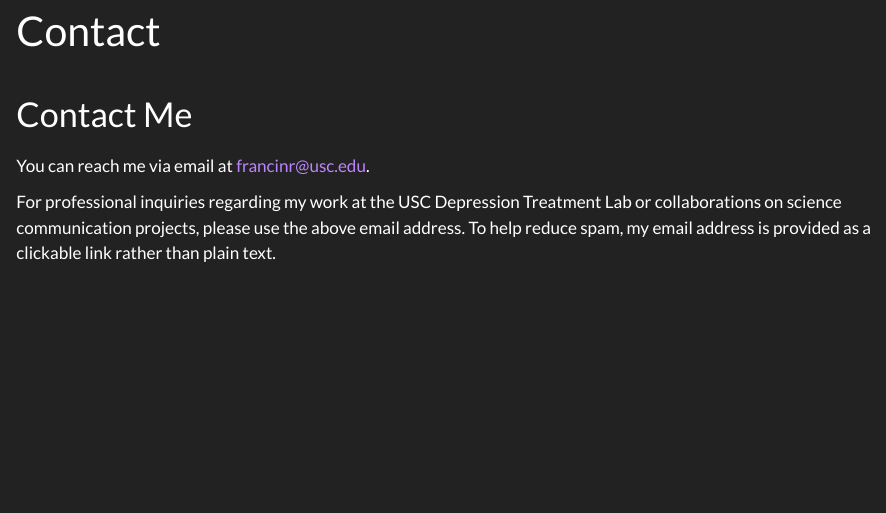
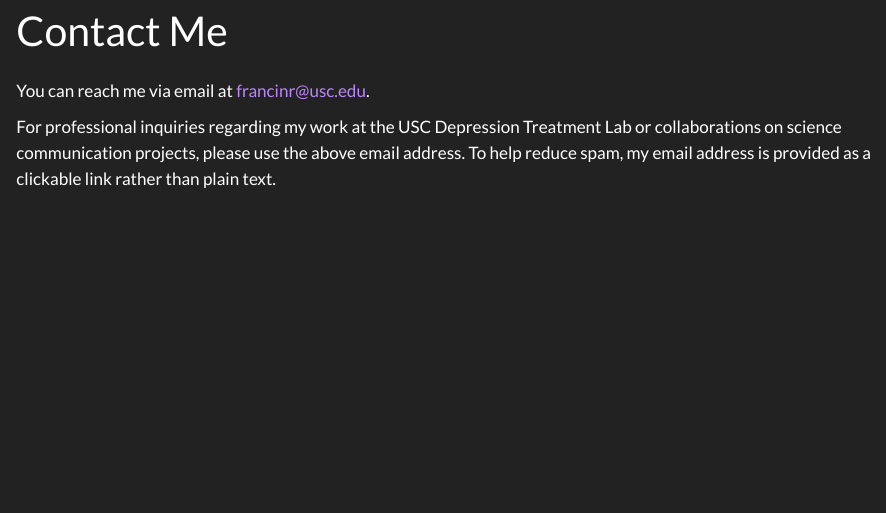
Before and after one commit to Pachirisu1247/francisconicolasramos, a Quarto document (contact.qmd): the page in a window 1100 px wide, from its top. Rendered offline with R 4.5, knitr and Pandoc in place of Quarto, with nearby package versions.

Commit message:
Remove duplicate page header on contact page

```diff
--- a/contact.qmd
+++ b/contact.qmd
@@ -1,8 +1,8 @@
 ---
-title: "Contact"
+title: "Contact Me"
 ---
 
-# Contact Me
+<!-- Page title provided above; no duplicate heading needed -->
 
 You can reach me via email at <a href="mailto:francinr@usc.edu">francinr@usc.edu</a>.
 
```
